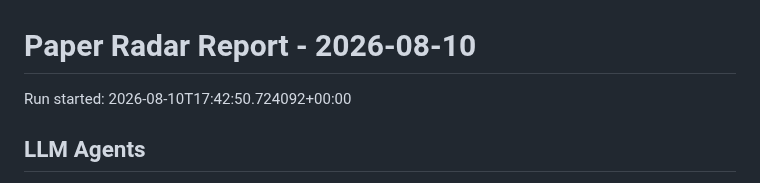
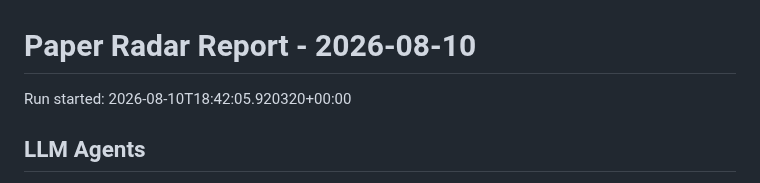
Before and after one commit to shiyongding19065-coder/paper-radar, a Markdown page: reports/2026-08-10.md, the part around the change. Rendered like a GitHub page.

Commit message:
Update paper radar records

```diff
--- a/reports/2026-08-10.md
+++ b/reports/2026-08-10.md
@@ -1,6 +1,6 @@
 # Paper Radar Report - 2026-08-10
 
-Run started: 2026-08-10T17:42:50.724092+00:00
+Run started: 2026-08-10T18:42:05.920320+00:00
 
 ## LLM Agents
 
```
